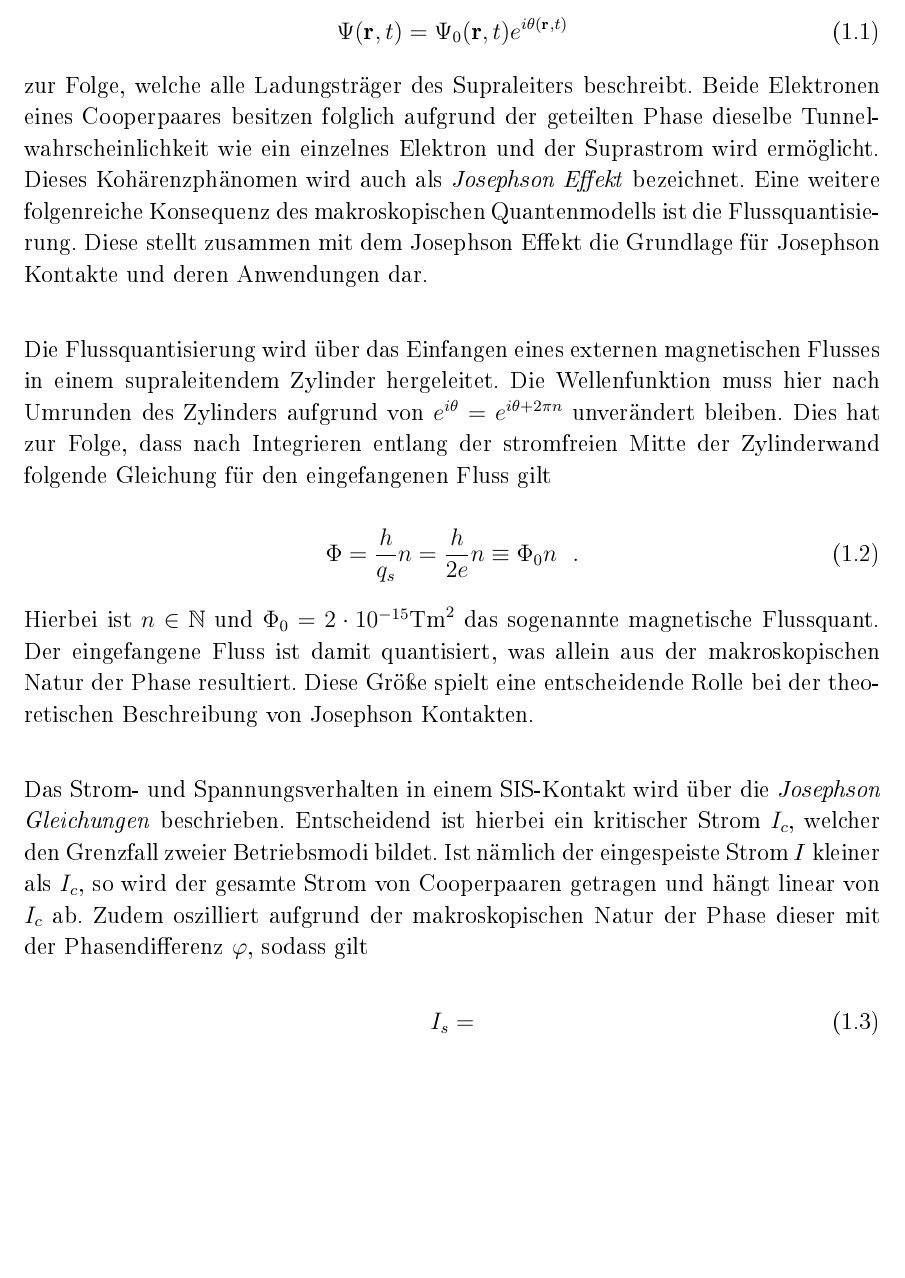
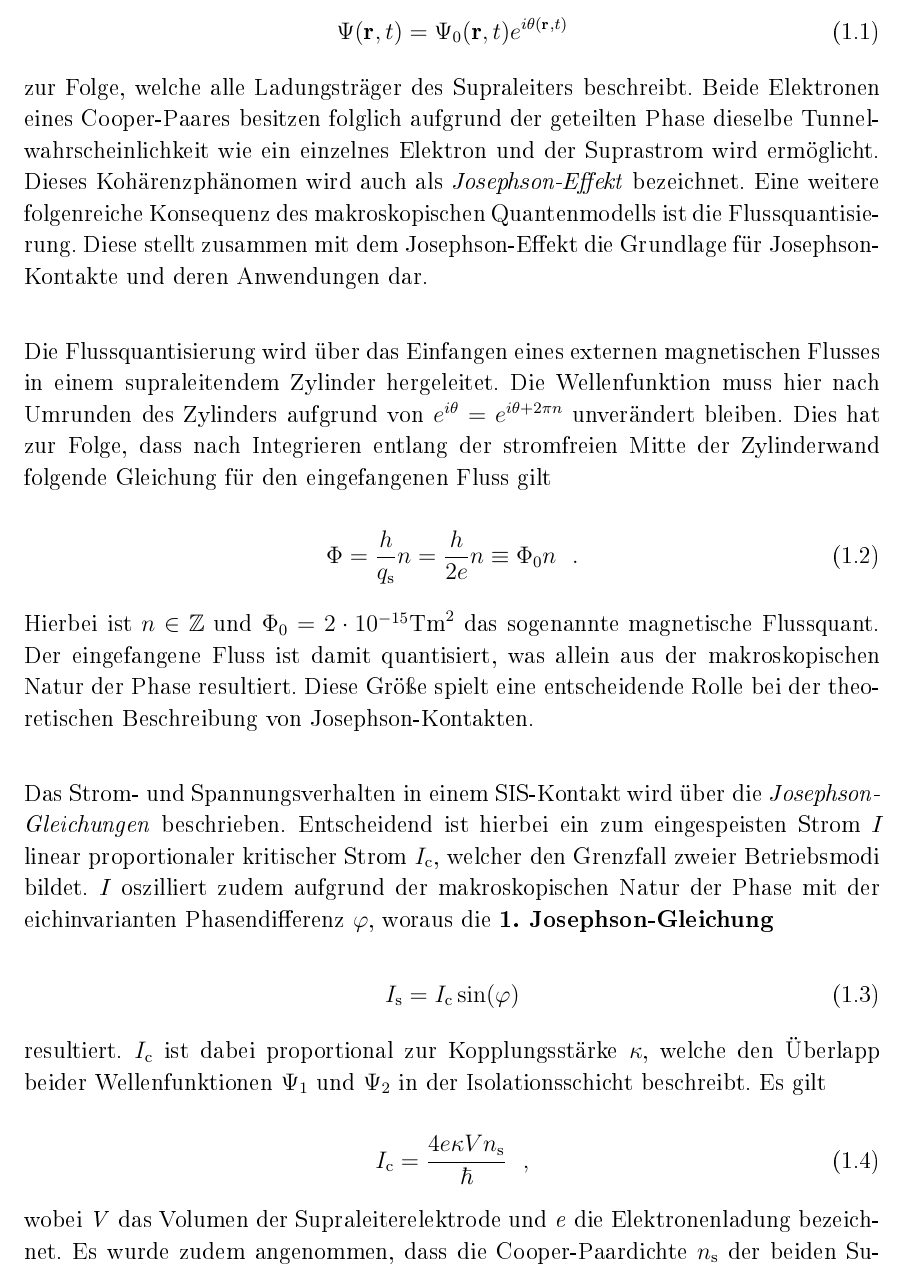
Before and after one commit to nkahne/Master-Thesis, a LaTeX thesis (Masterarbeit.tex, which reads Kapitel/Theorie.tex): part of page 4 of 9, cut so that both start at the same text, the shorter picture padded with empty space. The pictures show the PDF file Masterarbeit.pdf that the author committed with the source.

Commit message:
kap.1.1.1 JE2_end

```diff
--- a/Kapitel/Theorie.tex
+++ b/Kapitel/Theorie.tex
@@ -6,3 +6,2 @@ Die nach \textit{Brain D. Josephson} benannten \textit{Josephson Kontakte} (engl
 Wird der Kontakt nun bei sehr kalten Temperaturen ($\leq$4K) gehalten und an eine Stromquelle angeschlossen, ist entgegen der Erwartungen ein Suprastrom messbar.
 
-\subsection{Josephson Effekt}
@@ -14,6 +14,3 @@ Hierbei liegt das Hauptaugenmerk auf der quantenmechanischen Phase $\theta$. Zum
 \Psi(\textbf{r},t) = \Psi_0(\textbf{r},t)e^{i\theta(\textbf{r},t)}
 \end{equation}
 
-zur Folge, welche alle Ladungsträger des Supraleiters beschreibt. Beide Elektronen eines Cooperpaares besitzen folglich aufgrund der geteilten Phase dieselbe Tunnelwahrscheinlichkeit wie ein einzelnes Elektron und der Suprastrom wird ermöglicht.
-Dieses Kohärenzphänomen wird auch als \textit{Josephson Effekt} bezeichnet.
-Eine weitere folgenreiche Konsequenz des makroskopischen Quantenmodells ist die Flussquantisierung. Diese stellt zusammen  mit dem Josephson Effekt die Grundlage für Josephson Kontakte und deren Anwendungen dar. \\
@@ -21,14 +21,29 @@ Eine weitere folgenreiche Konsequenz des makroskopischen Quantenmodells ist die
 Die Flussquantisierung wird über das Einfangen eines externen magnetischen Flusses in einem supraleitendem Zylinder hergeleitet. Die Wellenfunktion muss hier nach Umrunden des Zylinders aufgrund von $e^{i\theta}=e^{i\theta + 2\pi n}$ unverändert bleiben. Dies hat zur Folge, dass nach Integrieren entlang der stromfreien Mitte der Zylinderwand folgende Gleichung für den eingefangenen Fluss gilt
 
 \begin{equation}
-\Phi = \frac{h}{q_s}n = \frac{h}{2e}n \equiv \Phi_0n \ \ .
+\Phi = \frac{h}{q_\mathrm{s}}n = \frac{h}{2e}n \equiv \Phi_0n \ \ .
 \end{equation}
 
-Hierbei ist $n\in\mathbb{N}$ und $\Phi_0 = 2\cdot 10^{-15} \text{Tm}^2$ das sogenannte magnetische Flussquant. Der eingefangene Fluss ist damit quantisiert, was allein aus der makroskopischen Natur der Phase resultiert. Diese Größe spielt eine entscheidende Rolle bei der theoretischen Beschreibung von Josephson Kontakten. \\
+Hierbei ist $n\in\mathbb{Z}$ und $\Phi_0 = 2\cdot 10^{-15} \text{Tm}^2$ das sogenannte magnetische Flussquant. Der eingefangene Fluss ist damit quantisiert, was allein aus der makroskopischen Natur der Phase resultiert. Diese Größe spielt eine entscheidende Rolle bei der theoretischen Beschreibung von Josephson-Kontakten. \\
 
-Das Strom- und Spannungsverhalten in einem SIS-Kontakt wird über die \textit{Josephson Gleichungen} beschrieben. Entscheidend ist hierbei ein kritischer Strom \textit{$I_c$}, welcher den Grenzfall zweier Betriebsmodi bildet. Ist nämlich der eingespeiste Strom \textit{I} kleiner als \textit{$I_c$}, so wird der gesamte Strom von Cooperpaaren getragen und hängt linear von \textit{$I_c$} ab. Zudem oszilliert aufgrund der makroskopischen Natur der Phase dieser mit der Phasendifferenz $\varphi$, sodass gilt
+Das Strom- und Spannungsverhalten in einem SIS-Kontakt wird über die \textit{Josephson-Gleichungen} beschrieben. Entscheidend ist hierbei ein zum eingespeisten Strom \textit{I} linear proportionaler kritischer Strom \textit{$I_\mathrm{c}$}, welcher den Grenzfall zweier Betriebsmodi bildet. \textit{I} oszilliert zudem aufgrund der makroskopischen Natur der Phase mit der eichinvarianten Phasendifferenz $\varphi$, woraus die \textbf{1. Josephson-Gleichung}
+
+%Ist nämlich der eingespeiste Strom \textit{I} kleiner als \textit{$I_\mathrm{c}$}, so wird der gesamte Strom von Cooper-Paaren getragen und hängt linear von \textit{$I_\mathrm{c}$} ab. Zudem oszilliert aufgrund der makroskopischen Natur der Phase dieser mit der eichinvarianten Phasendifferenz $\varphi$, sodass gilt
+
+
 
 \begin{equation}
-I_s =
+I_\mathrm{s} = I_\mathrm{c}\sin(\varphi)
 \end{equation}
 
+resultiert. $I_\mathrm{c}$ ist dabei proportional zur Kopplungsstärke $\kappa$, welche den Überlapp beider Wellenfunktionen $\Psi_1$ und $\Psi_2$ in der Isolationsschicht beschreibt. Es gilt
+
+\begin{equation}
+I_\mathrm{c} = \frac{4e\kappa V n_\mathrm{s}}{\hbar} \ \ ,
+\end{equation}
+
+wobei \textit{V} das Volumen der Supraleiterelektrode und \textit{e} die Elektronenladung bezeichnet. Es wurde zudem angenommen, dass die Cooper-Paardichte $n_\mathrm{s}$ der beiden Supraleiter $S_1$ und $S_2$ identisch ist. \\
+Die eichinvariante Phasendifferenz bezieht sich auf die Phasen $\theta_1$ und $\theta_2$ der jeweiligen Elektroden an der Grenze zur Isolationsschicht (Position 1 und 2, siehe Abb. ?). Unter Berücksichtigung von möglichen externen elektromagnetischen Feldern innerhalb der Barriere erhält man mit dem Vektorpotential \textbf{A} die allgemeine Form
+
+\begin{equation}
+\label{EichInv_Phase}
```
Also changed, not shown: Masterarbeit.pdf, Kapitel/Theorie.tex (20 more changed lines), 7 other files.
